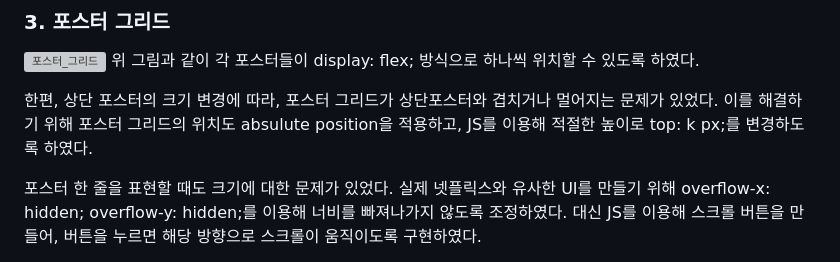
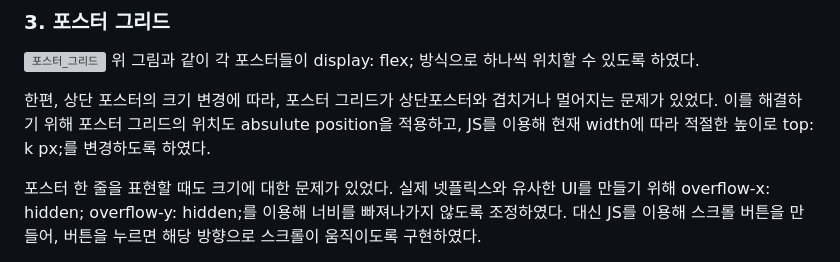
Before and after one commit to youngandmini/Netflix_HTML_CSS, a Markdown page: README.md, the part around the change. GitHub-like rendering; grey boxes are pictures that could not be loaded.

```diff
--- a/README.md
+++ b/README.md
@@ -30,7 +30,7 @@
 ![포스터_그리드](https://github.com/youngandmini/Netflix_html_css/assets/80088671/3c3383fe-7e6e-4621-9df2-f8bf75c046ad)
 위 그림과 같이 각 포스터들이 display: flex; 방식으로 하나씩 위치할 수 있도록 하였다.
 
-한편, 상단 포스터의 크기 변경에 따라, 포스터 그리드가 상단포스터와 겹치거나 멀어지는 문제가 있었다. 이를 해결하기 위해 포스터 그리드의 위치도 absulute position을 적용하고, JS를 이용해 적절한 높이로 top: k px;를 변경하도록 하였다.
+한편, 상단 포스터의 크기 변경에 따라, 포스터 그리드가 상단포스터와 겹치거나 멀어지는 문제가 있었다. 이를 해결하기 위해 포스터 그리드의 위치도 absulute position을 적용하고, JS를 이용해 현재 width에 따라 적절한 높이로 top: k px;를 변경하도록 하였다.
 
 포스터 한 줄을 표현할 때도 크기에 대한 문제가 있었다. 실제 넷플릭스와 유사한 UI를 만들기 위해 overflow-x: hidden; overflow-y: hidden;를 이용해 너비를 빠져나가지 않도록 조정하였다. 대신 JS를 이용해 스크롤 버튼을 만들어, 버튼을 누르면 해당 방향으로 스크롤이 움직이도록 구현하였다.
 
```
